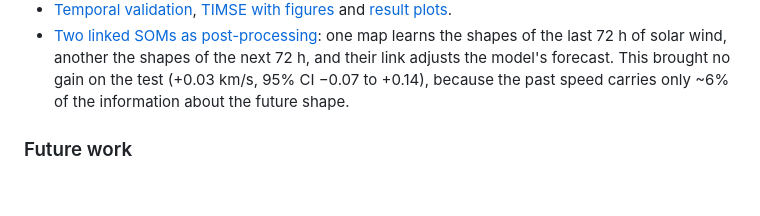
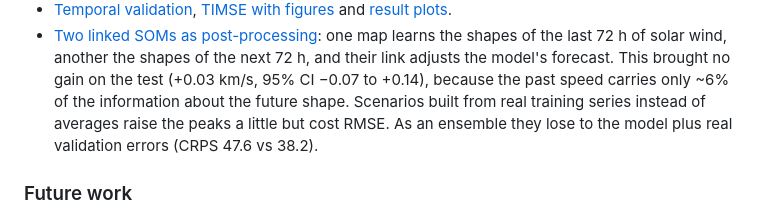
Before and after one commit to AdrianoPereira/solar-wind-forecasting, a Markdown page: README.md, the part around the change. GitHub-like rendering; blank space fills up the shorter version.

Commit message:
SOM experiment with real-series scenarios (medoids and sampled members) instead of averages

```diff
--- a/README.md
+++ b/README.md
@@ -253,6 +253,9 @@ benchmark above). Documentation for each (in Portuguese):
   72 h of solar wind, another the shapes of the next 72 h, and their link adjusts the
   model's forecast. This brought no gain on the test (+0.03 km/s, 95% CI −0.07 to +0.14),
   because the past speed carries only ~6% of the information about the future shape.
+  Scenarios built from real training series instead of averages raise the peaks a little
+  but cost RMSE. As an ensemble they lose to the model plus real validation errors (CRPS
+  47.6 vs 38.2).
 
 ### Future work
 
```
Also changed, not shown: docs/som.md (+62 -0 lines), docs/figures/som_sharp_cases.png (added), 3 other files.
